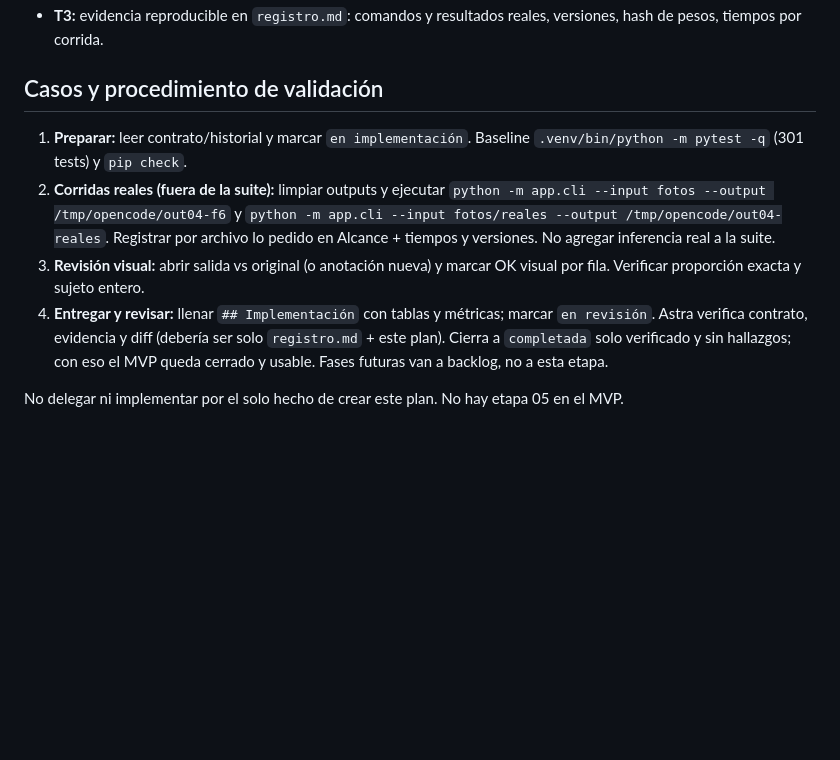
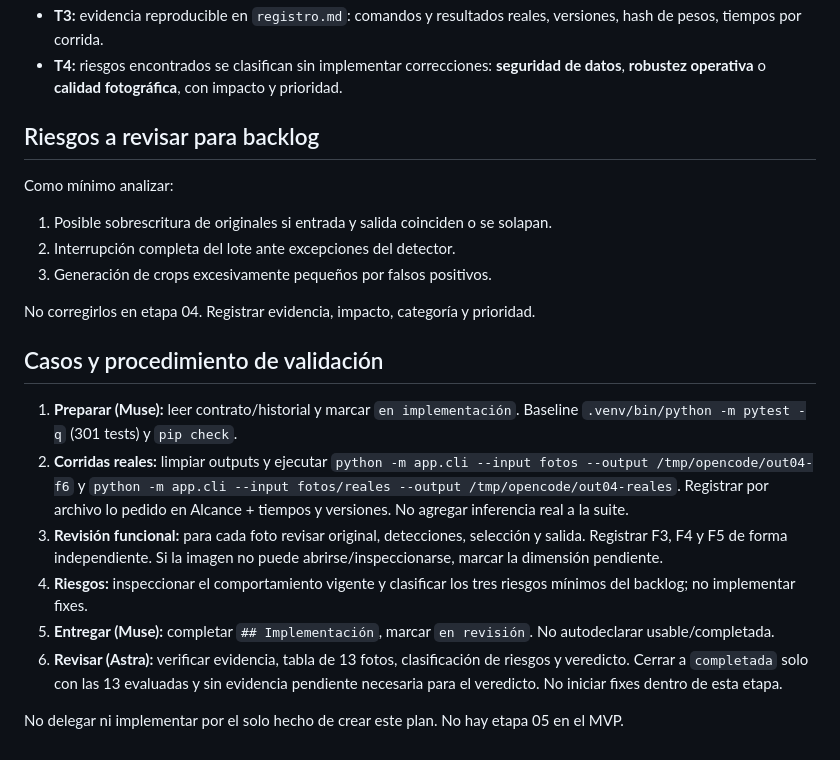
Before and after one commit to Mondin0/autocrop, a Markdown page: plans/04-evaluacion/plan.md, the part around one of its changes. GitHub-like rendering; blank space fills up the shorter version.

```diff
--- a/plans/04-evaluacion/plan.md
+++ b/plans/04-evaluacion/plan.md
@@ -73,22 +102,41 @@ la 04 no es vía para nuevas features.
 - **T3:** evidencia reproducible en `registro.md`: comandos y resultados
   reales, versiones, hash de pesos, tiempos por corrida.
+- **T4:** riesgos encontrados se clasifican sin implementar correcciones:
+  **seguridad de datos**, **robustez operativa** o **calidad fotográfica**,
+  con impacto y prioridad.
+
+## Riesgos a revisar para backlog
+
+Como mínimo analizar:
+
+1. Posible sobrescritura de originales si entrada y salida coinciden o se
+   solapan.
+2. Interrupción completa del lote ante excepciones del detector.
+3. Generación de crops excesivamente pequeños por falsos positivos.
+
+No corregirlos en etapa 04. Registrar evidencia, impacto, categoría y
+prioridad.
 
 ## Casos y procedimiento de validación
 
-1. **Preparar:** leer contrato/historial y marcar `en implementación`.
+1. **Preparar (Muse):** leer contrato/historial y marcar `en implementación`.
    Baseline `.venv/bin/python -m pytest -q` (301 tests) y `pip check`.
-2. **Corridas reales (fuera de la suite):** limpiar outputs y ejecutar
+2. **Corridas reales:** limpiar outputs y ejecutar
    `python -m app.cli --input fotos --output /tmp/opencode/out04-f6` y
-   `python -m app.cli --input fotos/reales --output
-   /tmp/opencode/out04-reales`. Registrar por archivo lo pedido en
-   Alcance + tiempos y versiones. No agregar inferencia real a la suite.
-3. **Revisión visual:** abrir salida vs original (o anotación nueva) y
-   marcar OK visual por fila. Verificar proporción exacta y sujeto entero.
-4. **Entregar y revisar:** llenar `## Implementación` con tablas y
-   métricas; marcar `en revisión`. Astra verifica contrato, evidencia y
-   diff (debería ser solo `registro.md` + este plan). Cierra a
-   `completada` solo verificado y sin hallazgos; con eso el MVP queda
-   cerrado y usable. Fases futuras van a backlog, no a esta etapa.
+   `python -m app.cli --input fotos/reales --output /tmp/opencode/out04-reales`.
+   Registrar por archivo lo pedido en Alcance + tiempos y versiones. No
+   agregar inferencia real a la suite.
+3. **Revisión funcional:** para cada foto revisar original, detecciones,
+   selección y salida. Registrar F3, F4 y F5 de forma independiente. Si la
+   imagen no puede abrirse/inspeccionarse, marcar la dimensión pendiente.
+4. **Riesgos:** inspeccionar el comportamiento vigente y clasificar los tres
+   riesgos mínimos del backlog; no implementar fixes.
+5. **Entregar (Muse):** completar `## Implementación`, marcar
+   `en revisión`. No autodeclarar usable/completada.
+6. **Revisar (Astra):** verificar evidencia, tabla de 13 fotos, clasificación
+   de riesgos y veredicto. Cerrar a `completada` solo con las 13 evaluadas
+   y sin evidencia pendiente necesaria para el veredicto. No iniciar fixes
+   dentro de esta etapa.
 
 No delegar ni implementar por el solo hecho de crear este plan. No hay
 etapa 05 en el MVP.
```
Also changed, not shown: other parts of plans/04-evaluacion/plan.md (+49 -20 lines).
